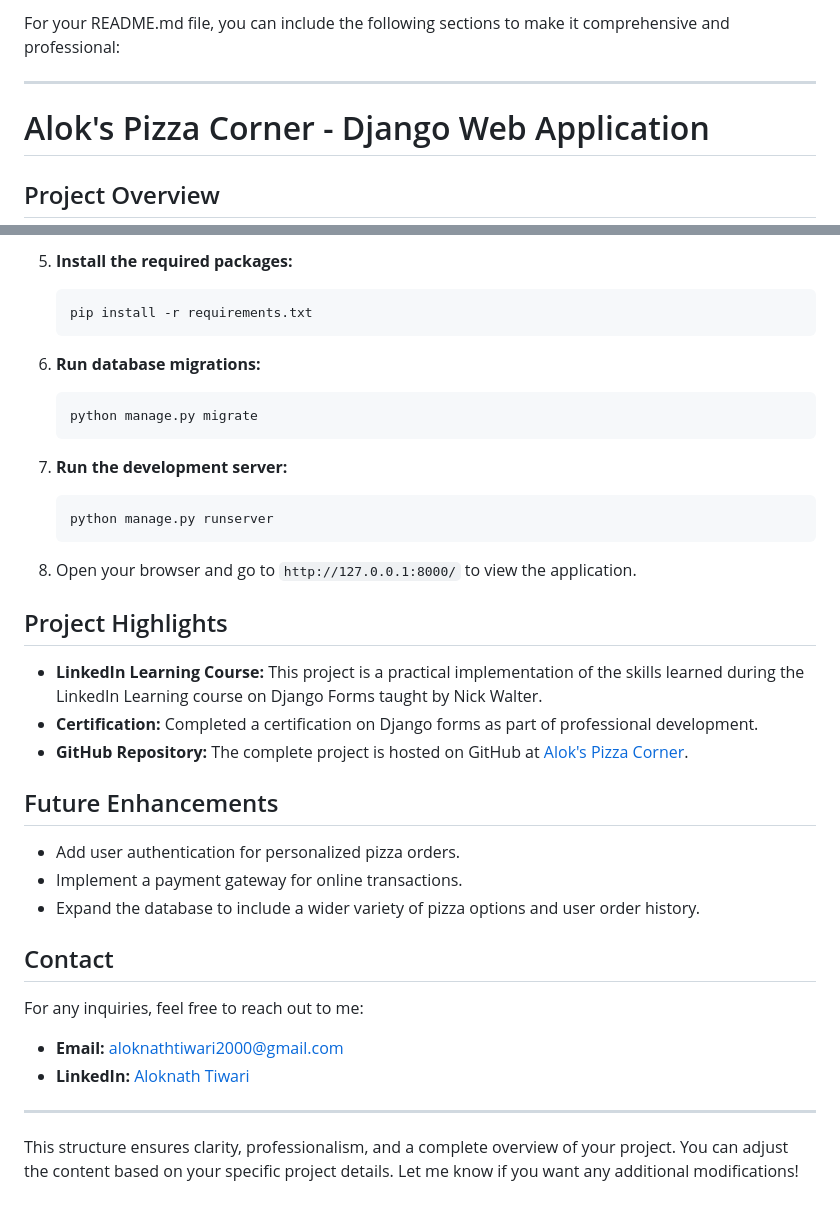
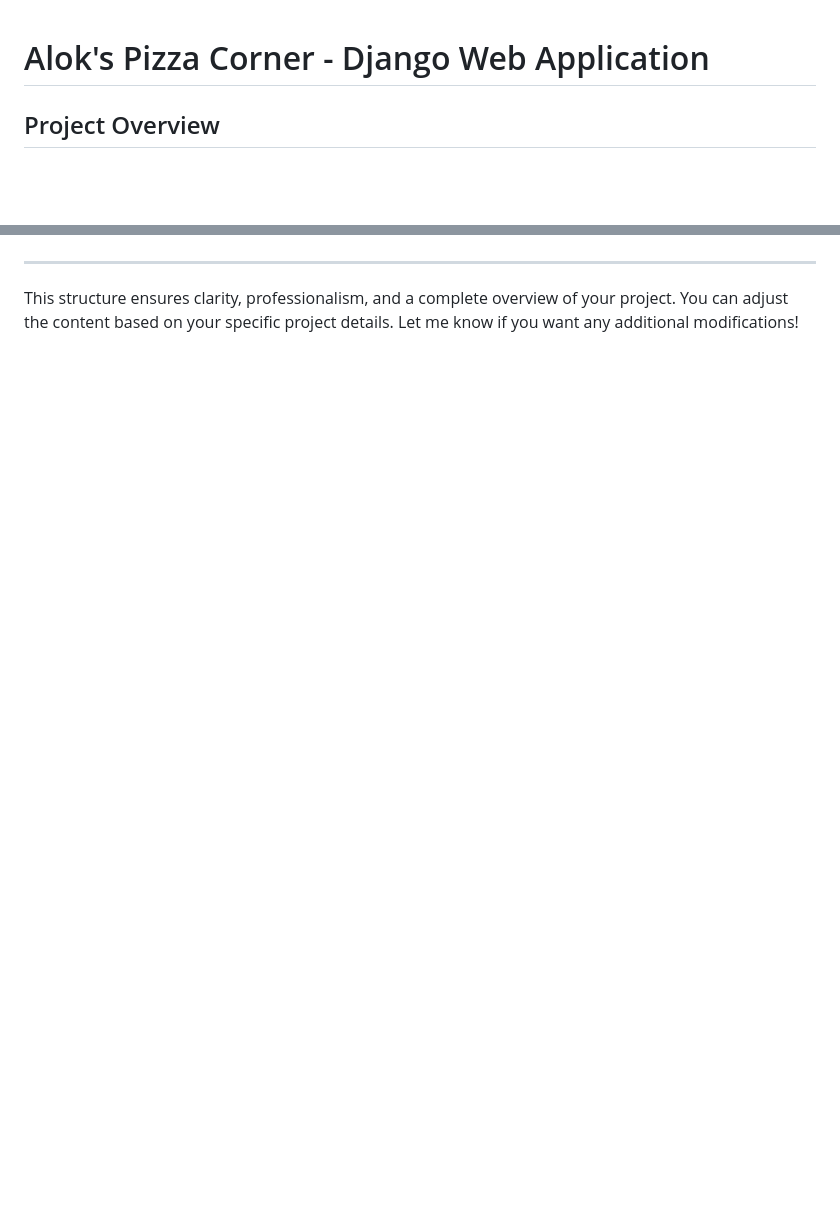
Before and after one commit to Alok3k7/Alok_Pizza_site_django, a Markdown page: README.md, 2 parts joined by grey strips. Drawn GitHub-style; blank space fills up the shorter version.

````diff
--- a/README.md
+++ b/README.md
@@ -1,6 +1,4 @@
-For your README.md file, you can include the following sections to make it comprehensive and professional:
 
----
 
 # Alok's Pizza Corner - Django Web Application
 
@@ -155,38 +94,3 @@ To run this project locally, follow these steps:
-5. **Install the required packages:**
-   ```bash
-   pip install -r requirements.txt
-   ```
-
-6. **Run database migrations:**
-   ```bash
-   python manage.py migrate
-   ```
-
-7. **Run the development server:**
-   ```bash
-   python manage.py runserver
-   ```
-
-8. Open your browser and go to `http://127.0.0.1:8000/` to view the application.
-
-## Project Highlights
-
-- **LinkedIn Learning Course:** This project is a practical implementation of the skills learned during the LinkedIn Learning course on Django Forms taught by Nick Walter.
-- **Certification:** Completed a certification on Django forms as part of professional development.
-- **GitHub Repository:** The complete project is hosted on GitHub at [Alok's Pizza Corner](https://github.com/Alok3k7/Alok_Pizza_site_django).
-
-## Future Enhancements
-
-- Add user authentication for personalized pizza orders.
-- Implement a payment gateway for online transactions.
-- Expand the database to include a wider variety of pizza options and user order history.
-
-## Contact
-
-For any inquiries, feel free to reach out to me:
-
-- **Email:** aloknathtiwari2000@gmail.com
-- **LinkedIn:** [Aloknath Tiwari](https://www.linkedin.com/in/aloknathtiwari)
 
 ---
 
````
Also changed, not shown: other parts of README.md (+0 -59 lines).
